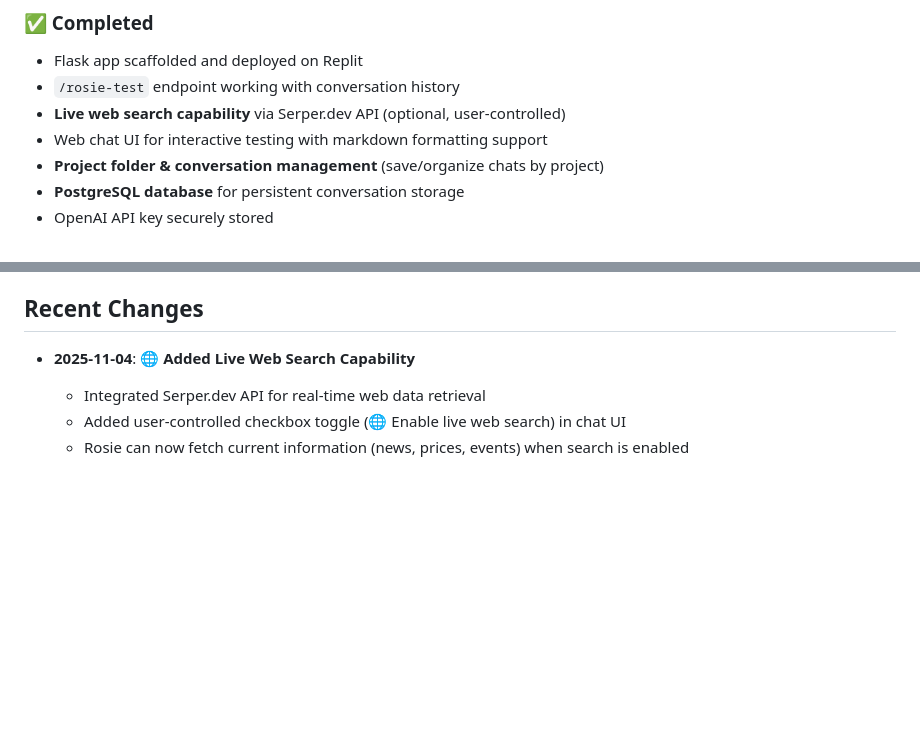
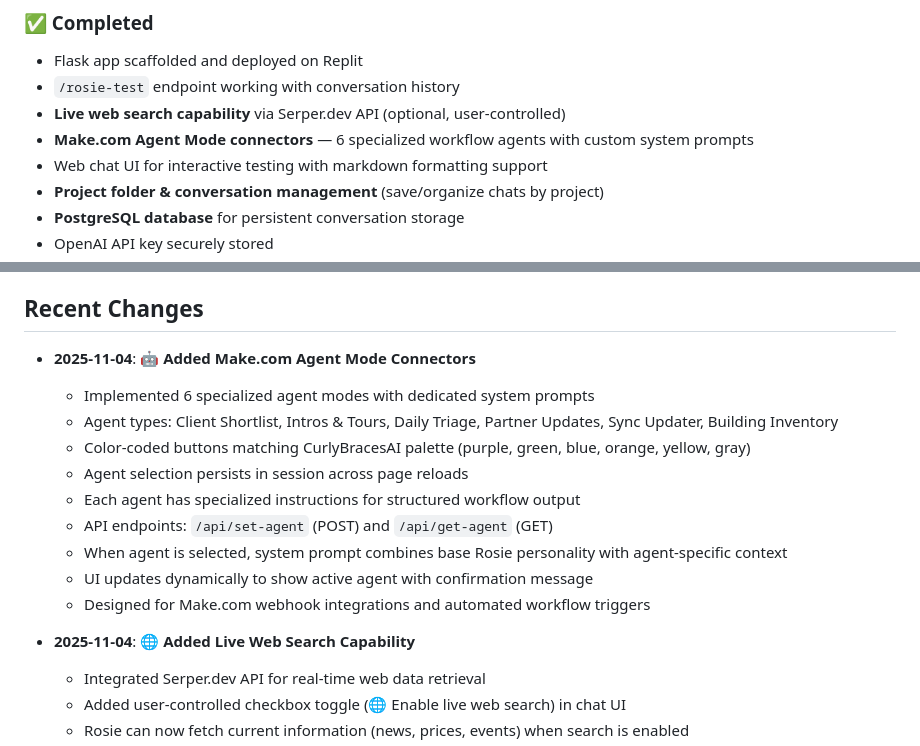
Before and after one commit to CurlyBracesAI/Website-G-rosie.curlybraces.ai, a Markdown page: replit.md, 2 parts joined by grey strips. GitHub-like rendering; blank space fills up the shorter version.

Commit message:
Add specialized agent modes for automated workflows
Implement 6 Make.com Agent Mode connectors with custom system prompts and UI updates for agent selection and persistence.

Replit-Commit-Author: Agent
Replit-Commit-Session-Id: 25868bfb-a901-417d-aa2a-4cb36b4de85d
Replit-Commit-Checkpoint-Type: full_checkpoint
Replit-Commit-Event-Id: 46ab6e64-a507-44ff-9175-b2d4c442ae18
Replit-Commit-Screenshot-Url: https://storage.googleapis.com/screenshot-production-us-central1/479039b7-272a-488b-9f95-a86343b93095/25868bfb-a901-417d-aa2a-4cb36b4de85d/DyCZ0OK

```diff
--- a/replit.md
+++ b/replit.md
@@ -201,6 +201,7 @@ All data is completely isolated by user_id for complete multi-tenant security.
 - Flask app scaffolded and deployed on Replit
 - `/rosie-test` endpoint working with conversation history
 - **Live web search capability** via Serper.dev API (optional, user-controlled)
+- **Make.com Agent Mode connectors** — 6 specialized workflow agents with custom system prompts
 - Web chat UI for interactive testing with markdown formatting support
 - **Project folder & conversation management** (save/organize chats by project)
 - **PostgreSQL database** for persistent conversation storage
@@ -218,6 +219,17 @@ All data is completely isolated by user_id for complete multi-tenant security.
 - Consider migration to AWS/Render when stable
 
 ## Recent Changes
+
+- **2025-11-04**: 🤖 **Added Make.com Agent Mode Connectors**
+  - Implemented 6 specialized agent modes with dedicated system prompts
+  - Agent types: Client Shortlist, Intros & Tours, Daily Triage, Partner Updates, Sync Updater, Building Inventory
+  - Color-coded buttons matching CurlyBracesAI palette (purple, green, blue, orange, yellow, gray)
+  - Agent selection persists in session across page reloads
+  - Each agent has specialized instructions for structured workflow output
+  - API endpoints: `/api/set-agent` (POST) and `/api/get-agent` (GET)
+  - When agent is selected, system prompt combines base Rosie personality with agent-specific context
+  - UI updates dynamically to show active agent with confirmation message
+  - Designed for Make.com webhook integrations and automated workflow triggers
 
 - **2025-11-04**: 🌐 **Added Live Web Search Capability**
   - Integrated Serper.dev API for real-time web data retrieval
```
